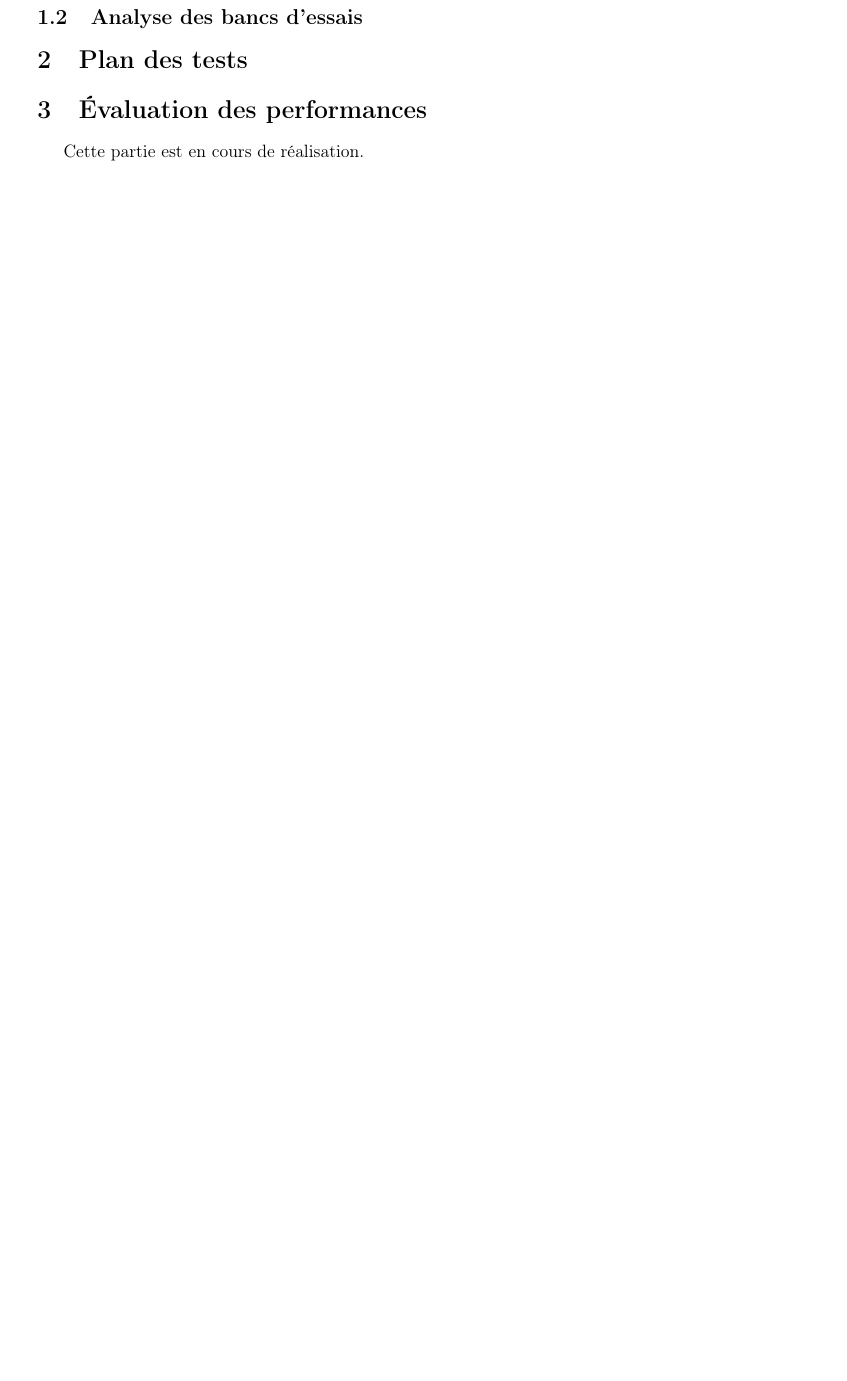
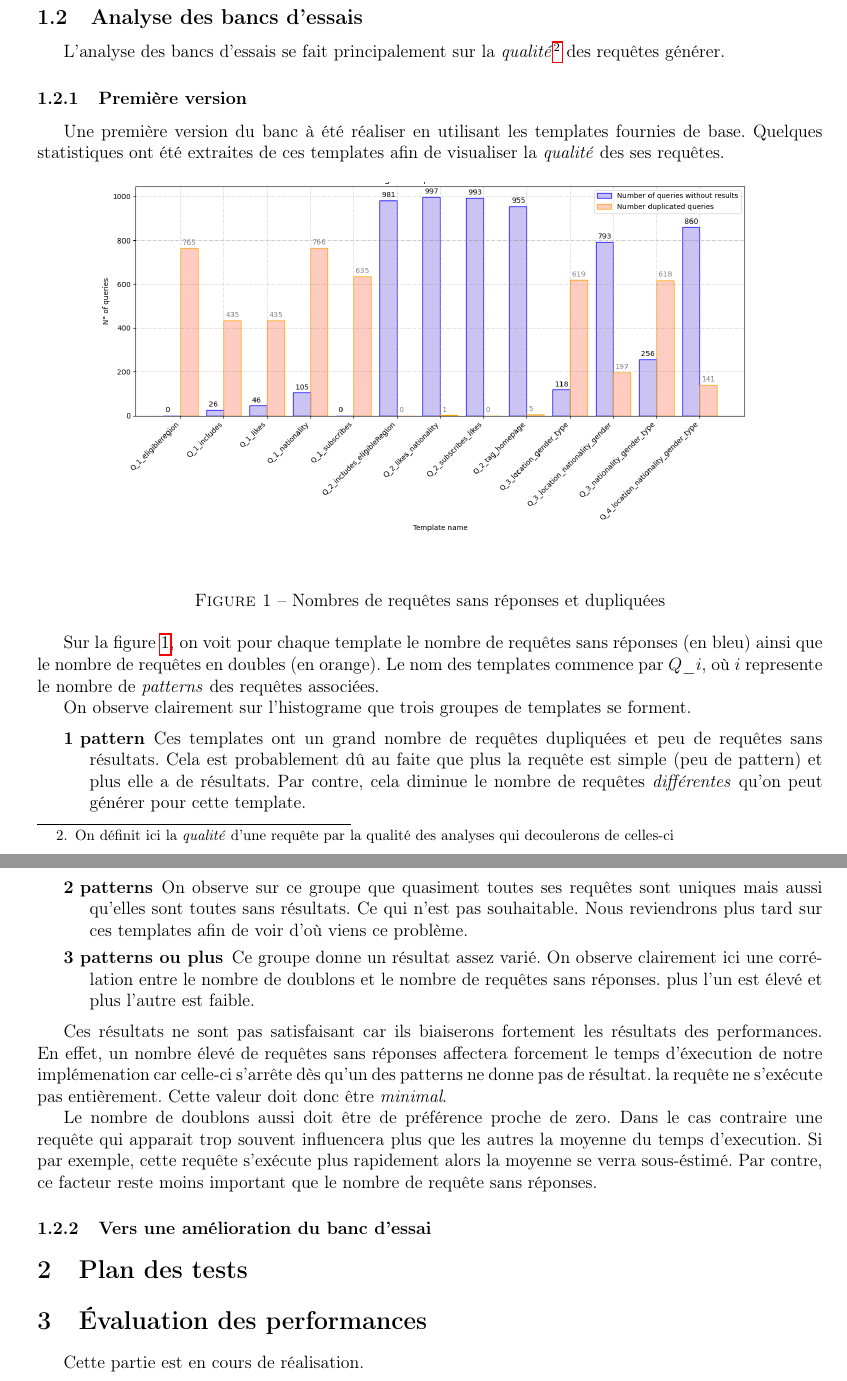
Before and after one commit to chakibreds/mtq_testing_moteur, a LaTeX document (rapport/rapport.tex): part of page 2 of 3 before the commit and two parts of pages 3 and 4 of 4 after it, the two joined at a grey line, cut so that both start at the same text, the shorter picture padded with empty space. Compiled offline with pdfLaTeX.

Commit message:
Amelioration visuelle de l'histograme\nAvancement dans le rapport

```diff
--- a/rapport/rapport.tex
+++ b/rapport/rapport.tex
@@ -129,3 +150,32 @@ Afin de répondre au besoin de l'évaluation, nous avons générer un \textit{da
+L'analyse des bancs d'essais se fait principalement sur la \textit{qualité}\footnote{On définit ici la \textit{qualité} d'une requête par la qualité des analyses qui decoulerons de celles-ci} des requêtes générer.
+
+\subsubsection{Première version}
+
+Une première version du banc à été réaliser en utilisant les templates fournies de base. Quelques statistiques ont été extraites de ces templates afin de visualiser la \textit{qualité} des ses requêtes.
+
+\begin{figure}[!h]
+  \centering
+  \includegraphics[width=1.\textwidth]{img/zero_dup_per_template.png}
+  \caption{Nombres de requêtes sans réponses et dupliquées}
+  \label{zerodup}
+\end{figure}
+
+Sur la figure \ref{zerodup}, on voit pour chaque template le nombre de requêtes sans réponses (en bleu) ainsi que le nombre de requêtes en doubles (en orange). Le nom des templates commence par $Q\_i$, où $i$ represente le nombre de \textit{patterns} des requêtes associées.
+
+On observe clairement sur l'histograme que trois groupes de templates se forment.
+
+\begin{description}
+  \item[1 pattern] Ces templates ont un grand nombre de requêtes dupliquées et peu de requêtes sans résultats. Cela est probablement dû au faite que plus la requête est simple (peu de pattern) et plus elle a de résultats. Par contre, cela diminue le nombre de requêtes \textit{différentes} qu'on peut générer pour cette template.
+  \item[2 patterns] On observe sur ce groupe que quasiment toutes ses requêtes sont uniques mais aussi qu'elles sont toutes sans résultats. Ce qui n'est pas souhaitable. Nous reviendrons plus tard sur ces templates afin de voir d'où viens ce problème.
+  \item[3 patterns ou plus] Ce groupe donne un résultat assez varié. On observe clairement ici une corrélation entre le nombre de doublons et le nombre de requêtes sans réponses. plus l'un est élevé et plus l'autre est faible.
+\end{description}
+
+Ces résultats ne sont pas satisfaisant car ils biaiserons fortement les résultats des performances. En effet, un nombre élevé de requêtes sans réponses affectera forcement le temps d'éxecution de notre implémenation car celle-ci s'arrête dès qu'un des patterns ne donne pas de résultat. la requête ne s'exécute pas entièrement. Cette valeur doit donc être \textit{minimal}.
+
+Le nombre de doublons aussi doit être de préférence proche de zero. Dans le cas contraire une requête qui apparait trop souvent influencera plus que les autres la moyenne du temps d'execution. Si par exemple, cette requête s'exécute plus rapidement alors la moyenne se verra sous-éstimé. Par contre, ce facteur reste moins important que le nombre de requête sans réponses.
+
+\subsubsection{Vers une amélioration du banc d'essai}
+
 
 \section{Plan des tests}
 
```
Also changed, not shown: rapport/img/zero_dup_per_template.png, rapport/rapport.pdf, rapport/rapport.tex (27 more changed lines), 1 other file.
